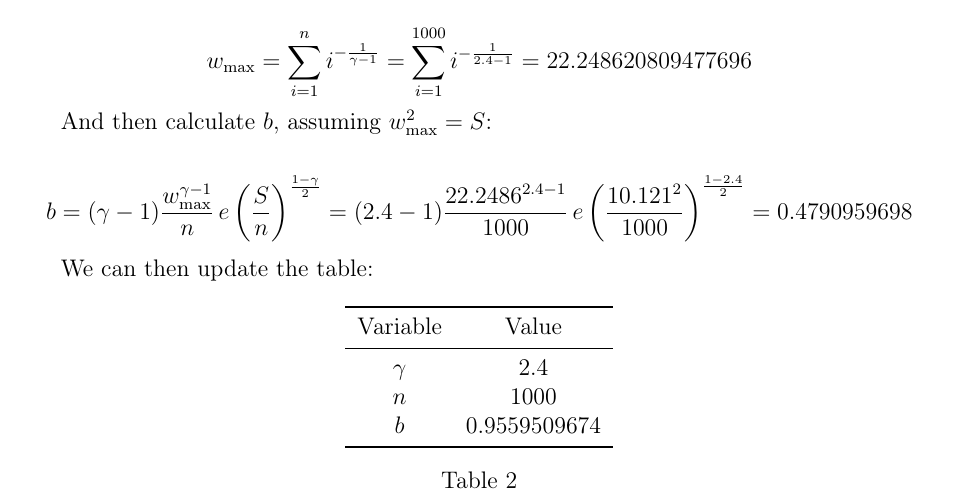
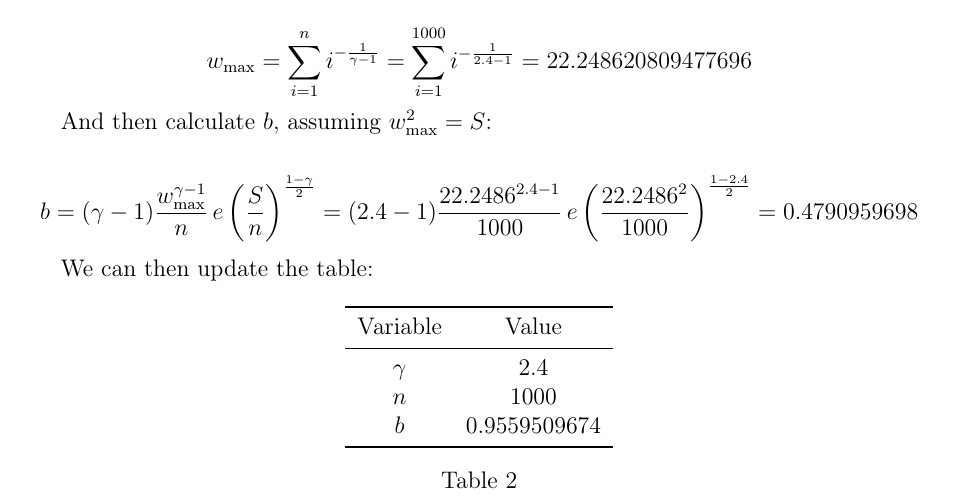
Before and after one commit to informatiky/LaTeX, a LaTeX document (Extended Essay/Johannes - Mathematics Extended Essay - Probabilistic method.tex): part of page 11 of 20, cut so that both start at the same text. Compiled offline with pdfLaTeX.

Commit message:
Auto-commit: 2026-10-19 21:51:16

```diff
--- a/Extended Essay/Johannes - Mathematics Extended Essay - Probabilistic method.tex
+++ b/Extended Essay/Johannes - Mathematics Extended Essay - Probabilistic method.tex
@@ -547,7 +547,7 @@ w_{\text{max}} = \sum_{i=1}^{n}{i^{ -\frac{1}{\gamma-1}}} = \sum_{i=1}^{1000}{i^
 And then calculate \( b \), assuming \( w_{\text{max}}^2 = S \):
 
 \[
- b = (\gamma - 1)  \frac{w_{\text{max}}^{\gamma - 1}}{n} \, e \left (\frac{S}{n} \right ) ^{\frac{1-\gamma}{2}} = (2.4 - 1)  \frac{22.2486^{2.4 - 1}}{1000} \, e \left (\frac{10.121^2}{1000} \right ) ^{\frac{1-2.4}{2}} = 0.4790959698
+ b = (\gamma - 1)  \frac{w_{\text{max}}^{\gamma - 1}}{n} \, e \left (\frac{S}{n} \right ) ^{\frac{1-\gamma}{2}} = (2.4 - 1)  \frac{22.2486^{2.4 - 1}}{1000} \, e \left (\frac{22.2486^2}{1000} \right ) ^{\frac{1-2.4}{2}} = 0.4790959698
 \]
 
 We can then update the table:
```
